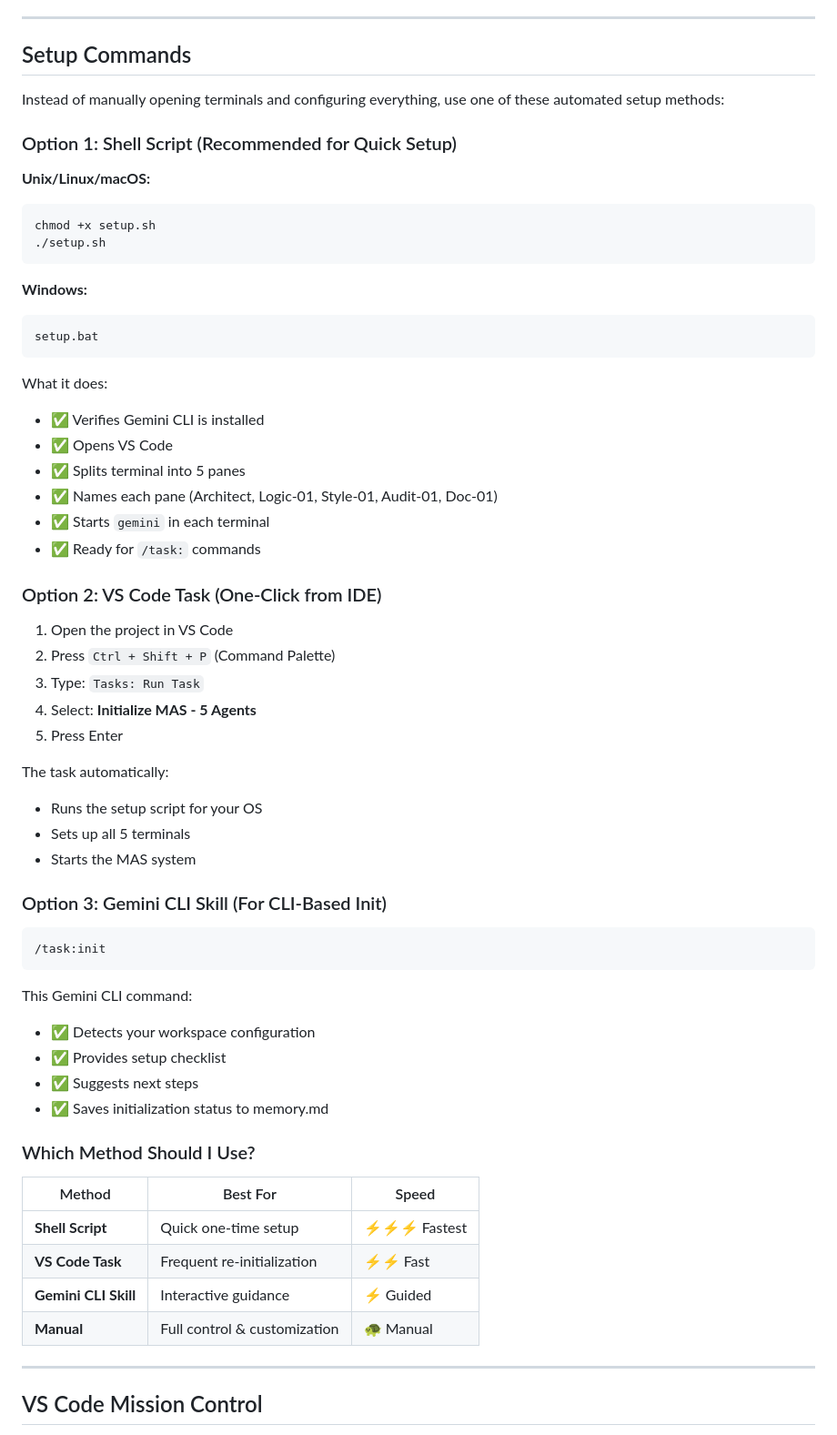
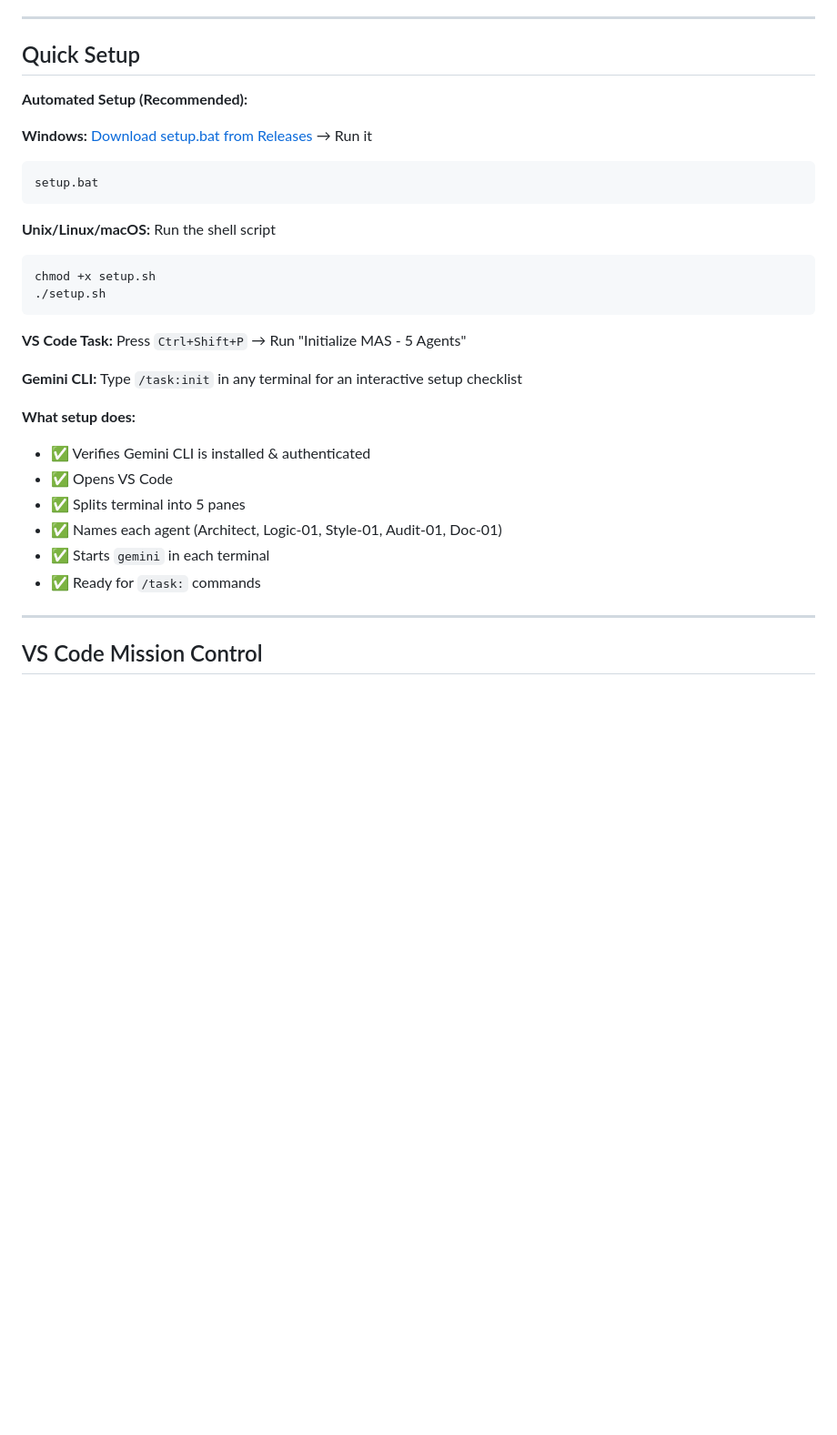
Before and after one commit to rackerism/GEMCLI-MULTIAGENTS, a Markdown page: README.md, the part around the change. Shown at 91% size. Drawn GitHub-style; blank space fills up the shorter version.

Commit message:
Condense Setup Commands section in README

````diff
--- a/README.md
+++ b/README.md
@@ -171,64 +171,32 @@ GEMCLI-MULTIAGENTS/
 
 ---
 
-## Setup Commands
+## Quick Setup
 
-Instead of manually opening terminals and configuring everything, use one of these automated setup methods:
+**Automated Setup (Recommended):**
 
-### Option 1: Shell Script (Recommended for Quick Setup)
+**Windows:** [Download setup.bat from Releases](https://github.com/rackerism/GEMCLI-MULTIAGENTS/releases) → Run it
+```batch
+setup.bat
+```
 
-**Unix/Linux/macOS:**
+**Unix/Linux/macOS:** Run the shell script
 ```bash
 chmod +x setup.sh
 ./setup.sh
 ```
 
-**Windows:**
-```batch
-setup.bat
-```
+**VS Code Task:** Press `Ctrl+Shift+P` → Run "Initialize MAS - 5 Agents"
 
-What it does:
-- ✅ Verifies Gemini CLI is installed
+**Gemini CLI:** Type `/task:init` in any terminal for an interactive setup checklist
+
+**What setup does:**
+- ✅ Verifies Gemini CLI is installed & authenticated
 - ✅ Opens VS Code
 - ✅ Splits terminal into 5 panes
-- ✅ Names each pane (Architect, Logic-01, Style-01, Audit-01, Doc-01)
+- ✅ Names each agent (Architect, Logic-01, Style-01, Audit-01, Doc-01)
 - ✅ Starts `gemini` in each terminal
 - ✅ Ready for `/task:` commands
-
-### Option 2: VS Code Task (One-Click from IDE)
-
-1. Open the project in VS Code
-2. Press `Ctrl + Shift + P` (Command Palette)
-3. Type: `Tasks: Run Task`
-4. Select: **Initialize MAS - 5 Agents**
-5. Press Enter
-
-The task automatically:
-- Runs the setup script for your OS
-- Sets up all 5 terminals
-- Starts the MAS system
-
-### Option 3: Gemini CLI Skill (For CLI-Based Init)
-
-```bash
-/task:init
-```
-
-This Gemini CLI command:
-- ✅ Detects your workspace configuration
-- ✅ Provides setup checklist
-- ✅ Suggests next steps
-- ✅ Saves initialization status to memory.md
-
-### Which Method Should I Use?
-
-| Method | Best For | Speed |
-|--------|----------|-------|
-| **Shell Script** | Quick one-time setup | ⚡⚡⚡ Fastest |
-| **VS Code Task** | Frequent re-initialization | ⚡⚡ Fast |
-| **Gemini CLI Skill** | Interactive guidance | ⚡ Guided |
-| **Manual** | Full control & customization | 🐢 Manual |
 
 ---
 
````
